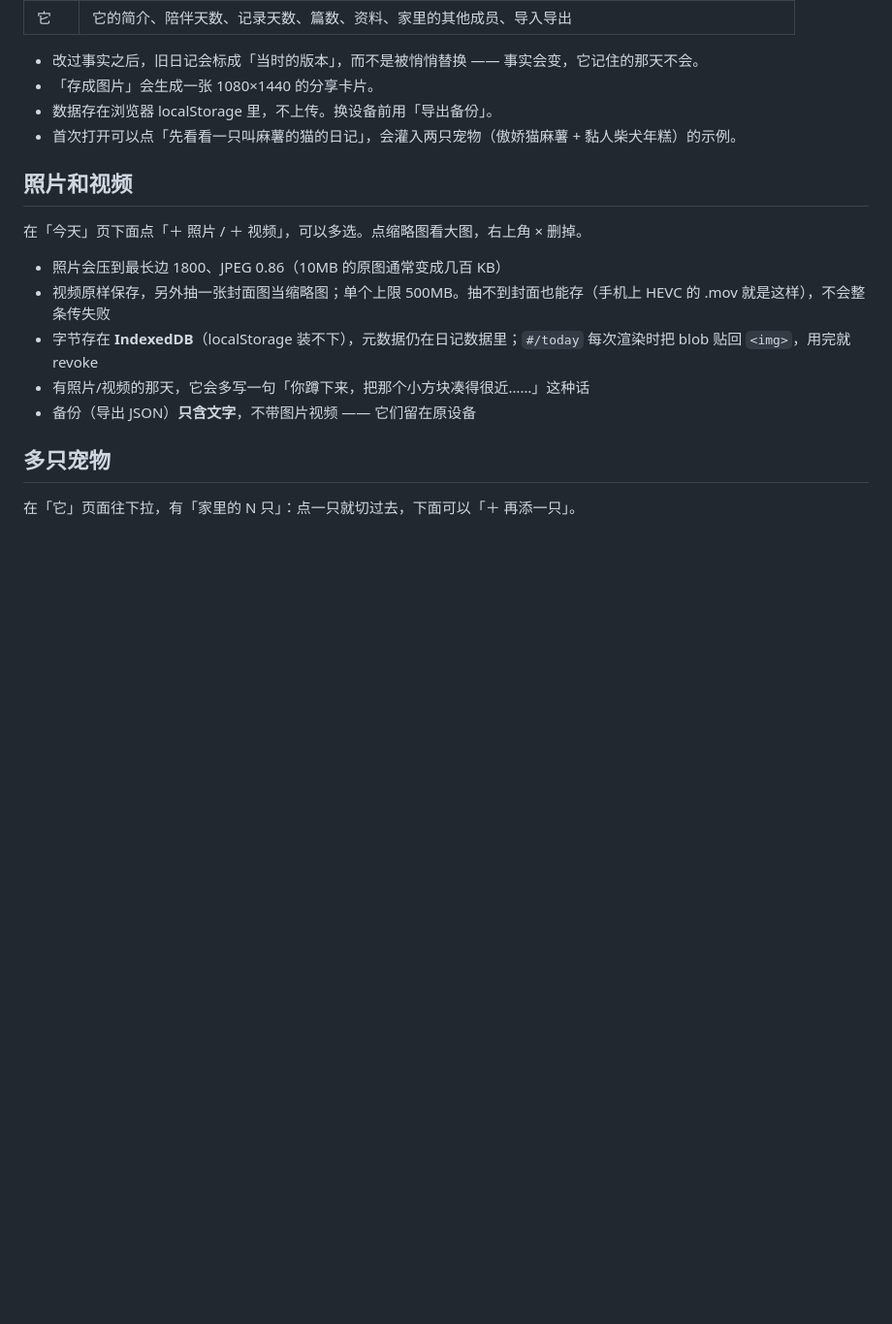
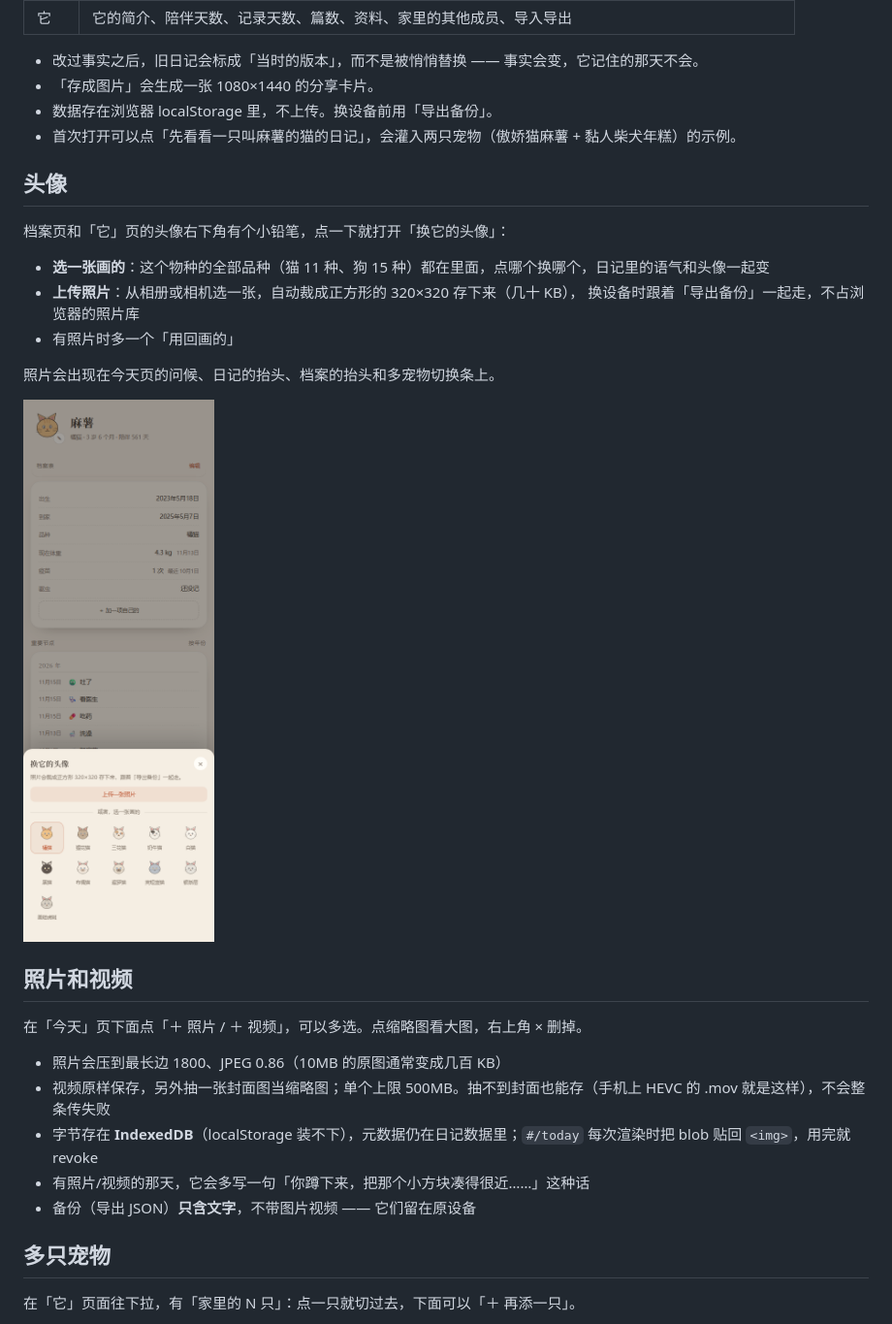
Before and after one commit to wz1995haha/its-world, a Markdown page: README.md, the part around the change. Shown at 97% size. GitHub-like rendering; pictures changed too: screenshots/avatar.png (added); blank space fills up the shorter version.

```diff
--- a/README.md
+++ b/README.md
@@ -79,6 +79,19 @@ node tools/preview.mjs # 在终端里看看它今天会怎么写
 - 「存成图片」会生成一张 1080×1440 的分享卡片。
 - 数据存在浏览器 localStorage 里，不上传。换设备前用「导出备份」。
 - 首次打开可以点「先看看一只叫麻薯的猫的日记」，会灌入两只宠物（傲娇猫麻薯 + 黏人柴犬年糕）的示例。
+
+## 头像
+
+档案页和「它」页的头像右下角有个小铅笔，点一下就打开「换它的头像」：
+
+- **选一张画的**：这个物种的全部品种（猫 11 种、狗 15 种）都在里面，点哪个换哪个，日记里的语气和头像一起变
+- **上传照片**：从相册或相机选一张，自动裁成正方形的 320×320 存下来（几十 KB），
+  换设备时跟着「导出备份」一起走，不占浏览器的照片库
+- 有照片时多一个「用回画的」
+
+照片会出现在今天页的问候、日记的抬头、档案的抬头和多宠物切换条上。
+
+![换头像](screenshots/avatar.png)
 
 ## 照片和视频
 
```
Also changed, not shown: screenshots/avatar-photo.png (added), 8 other files.
